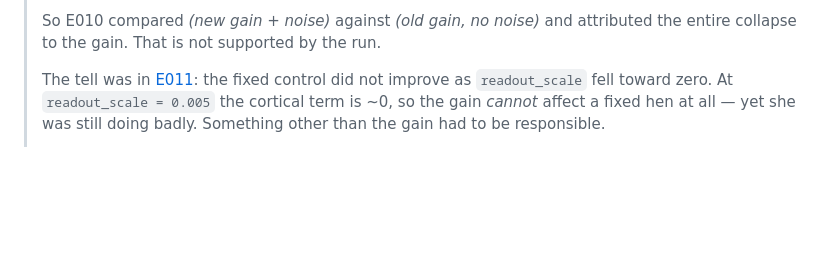
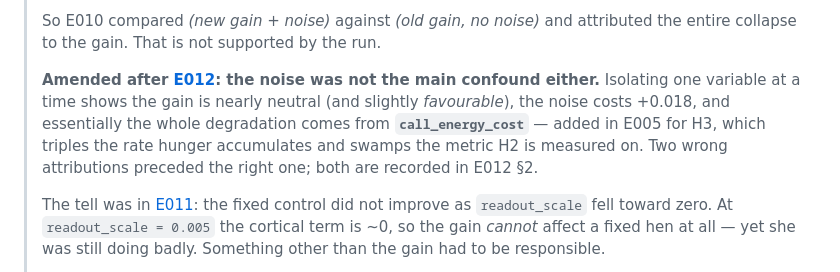
Before and after one commit to jonesy5090/sentient-chicken, a Markdown page: docs/experiments/E010-rebaseline-at-corrected-gain.md, the part around the change. Drawn GitHub-style; blank space fills up the shorter version.

```diff
--- a/docs/experiments/E010-rebaseline-at-corrected-gain.md
+++ b/docs/experiments/E010-rebaseline-at-corrected-gain.md
@@ -13,6 +13,13 @@
 >
 > So E010 compared *(new gain + noise)* against *(old gain, no noise)* and attributed
 > the entire collapse to the gain. That is not supported by the run.
+>
+> **Amended after [E012](E012-corrected-phase-1-contrast.md): the noise was not the
+> main confound either.** Isolating one variable at a time shows the gain is nearly
+> neutral (and slightly *favourable*), the noise costs +0.018, and essentially the
+> whole degradation comes from **`call_energy_cost`** — added in E005 for H3, which
+> triples the rate hunger accumulates and swamps the metric H2 is measured on. Two
+> wrong attributions preceded the right one; both are recorded in E012 §2.
 >
 > The tell was in [E011](E011-retune-the-readout.md): the fixed control did not improve
 > as `readout_scale` fell toward zero. At `readout_scale = 0.005` the cortical term is
```
Also changed, not shown: docs/experiments/E012-corrected-phase-1-contrast.md (added, +102 -0 lines), docs/hypothesis.md (+24 -4 lines).
